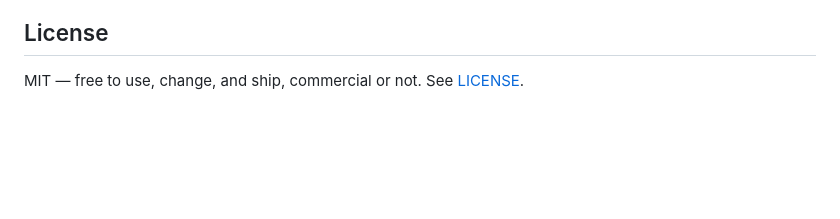
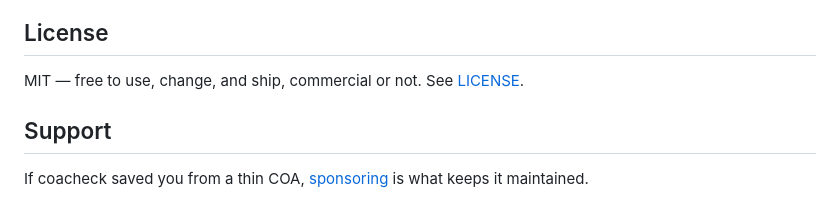
Before and after one commit to munzzyy/coacheck, a Markdown page: README.md, the part around the change. GitHub-like rendering; blank space fills up the shorter version.

Commit message:
Add a support section to the README

```diff
--- a/README.md
+++ b/README.md
@@ -138,3 +138,7 @@ See [CONTRIBUTING.md](CONTRIBUTING.md). New label variants and new checks land w
 ## License
 
 MIT — free to use, change, and ship, commercial or not. See [LICENSE](LICENSE).
+
+## Support
+
+If coacheck saved you from a thin COA, [sponsoring](https://github.com/sponsors/munzzyy) is what keeps it maintained.
```
